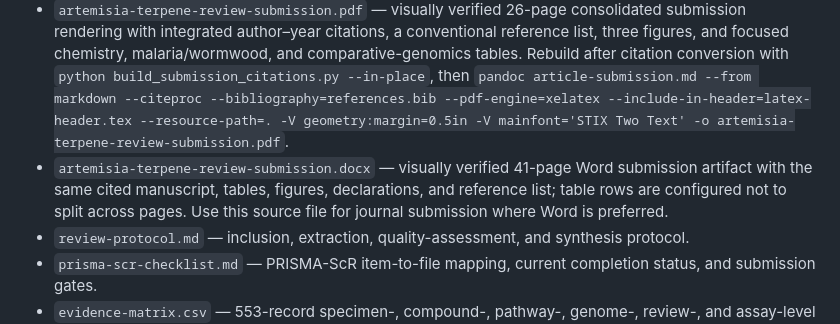
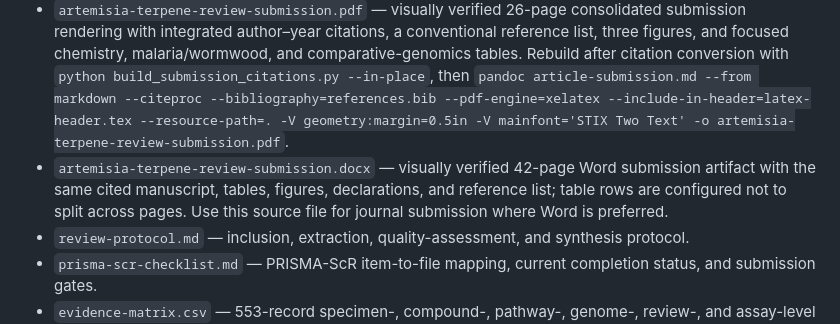
Before and after one commit to dcmcshan/artemisia, a Markdown page: manuscript/README.md, the part around the change. Rendered like a GitHub page.

Commit message:
Update submission artifact page count

```diff
--- a/manuscript/README.md
+++ b/manuscript/README.md
@@ -18,7 +18,7 @@ This directory is the publication workspace for the *Artemisia* terpene review.
 - `latex-header.tex` — PDF-build header for embedded figures.
 - `artemisia-terpene-review-draft.pdf` — visually verified rendering of the current 538-source manuscript with 553 evidence records, including the focused malaria/wormwood evidence table, comparative-genomics table, vector-control evidence, structure-confirmed STL tranche, and regenerated figures. Rebuild with `pandoc article.md --from markdown --pdf-engine=xelatex --include-in-header=latex-header.tex --resource-path=. -V geometry:margin=0.5in -V mainfont='STIX Two Text' -o artemisia-terpene-review-draft.pdf`.
 - `artemisia-terpene-review-submission.pdf` — visually verified 26-page consolidated submission rendering with integrated author–year citations, a conventional reference list, three figures, and focused chemistry, malaria/wormwood, and comparative-genomics tables. Rebuild after citation conversion with `python build_submission_citations.py --in-place`, then `pandoc article-submission.md --from markdown --citeproc --bibliography=references.bib --pdf-engine=xelatex --include-in-header=latex-header.tex --resource-path=. -V geometry:margin=0.5in -V mainfont='STIX Two Text' -o artemisia-terpene-review-submission.pdf`.
-- `artemisia-terpene-review-submission.docx` — visually verified 41-page Word submission artifact with the same cited manuscript, tables, figures, declarations, and reference list; table rows are configured not to split across pages. Use this source file for journal submission where Word is preferred.
+- `artemisia-terpene-review-submission.docx` — visually verified 42-page Word submission artifact with the same cited manuscript, tables, figures, declarations, and reference list; table rows are configured not to split across pages. Use this source file for journal submission where Word is preferred.
 - `review-protocol.md` — inclusion, extraction, quality-assessment, and synthesis protocol.
 - `prisma-scr-checklist.md` — PRISMA-ScR item-to-file mapping, current completion status, and submission gates.
 - `evidence-matrix.csv` — 553-record specimen-, compound-, pathway-, genome-, review-, and assay-level evidence table.
```
